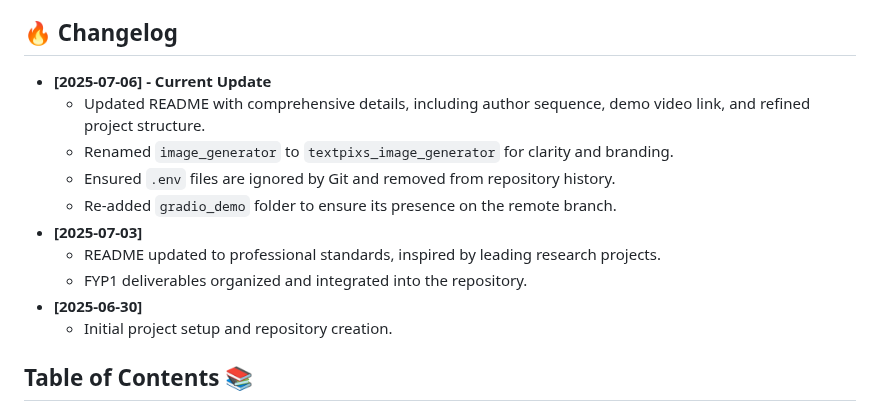
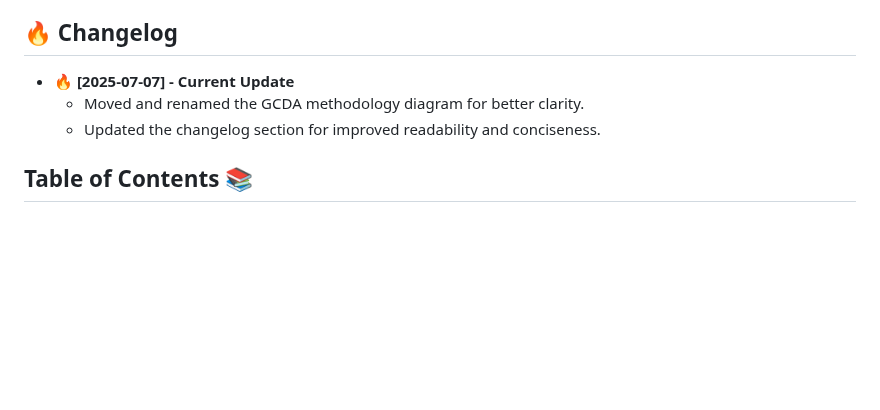
Before and after one commit to SyedaAnshrahGillani/TextPixs, a Markdown page: README.md, the part around one of its changes. Drawn GitHub-style; blank space fills up the shorter version.

Commit message:
docs: Adjust GCDA image placement and update changelog

```diff
--- a/README.md
+++ b/README.md
@@ -34,16 +36,9 @@ The most recent efflorescence of text-to-image diffusion models has brought an e
 
 ## 🔥 Changelog
 
-- **[2025-07-06] - Current Update**
-    - Updated README with comprehensive details, including author sequence, demo video link, and refined project structure.
-    - Renamed `image_generator` to `textpixs_image_generator` for clarity and branding.
-    - Ensured `.env` files are ignored by Git and removed from repository history.
-    - Re-added `gradio_demo` folder to ensure its presence on the remote branch.
-- **[2025-07-03]**
-    - README updated to professional standards, inspired by leading research projects.
-    - FYP1 deliverables organized and integrated into the repository.
-- **[2025-06-30]**
-    - Initial project setup and repository creation.
+- 🔥 **[2025-07-07] - Current Update**
+    - Moved and renamed the GCDA methodology diagram for better clarity.
+    - Updated the changelog section for improved readability and conciseness.
 
 ## Table of Contents 📚
 
```
Also changed, not shown: other parts of README.md (+6 -4 lines).
